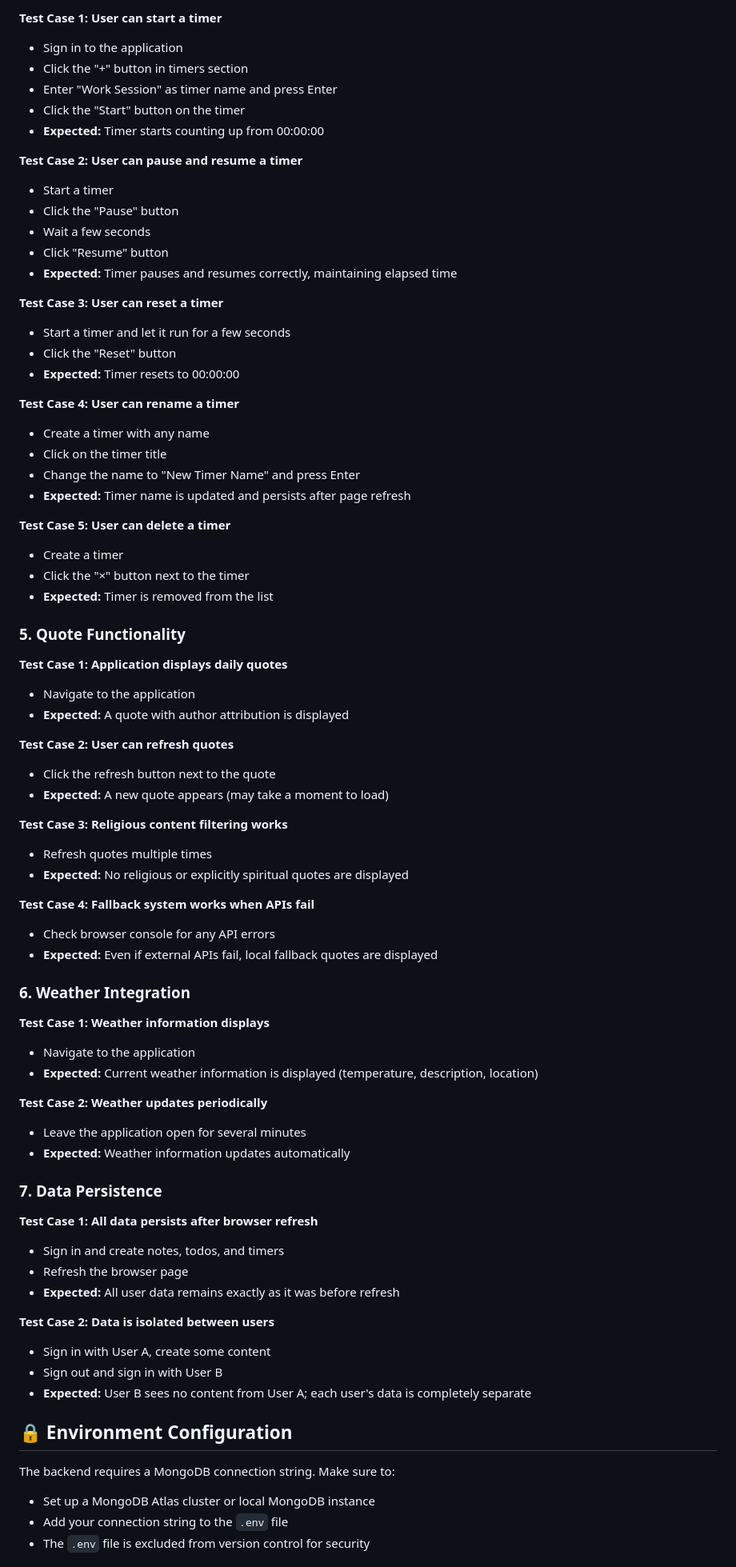
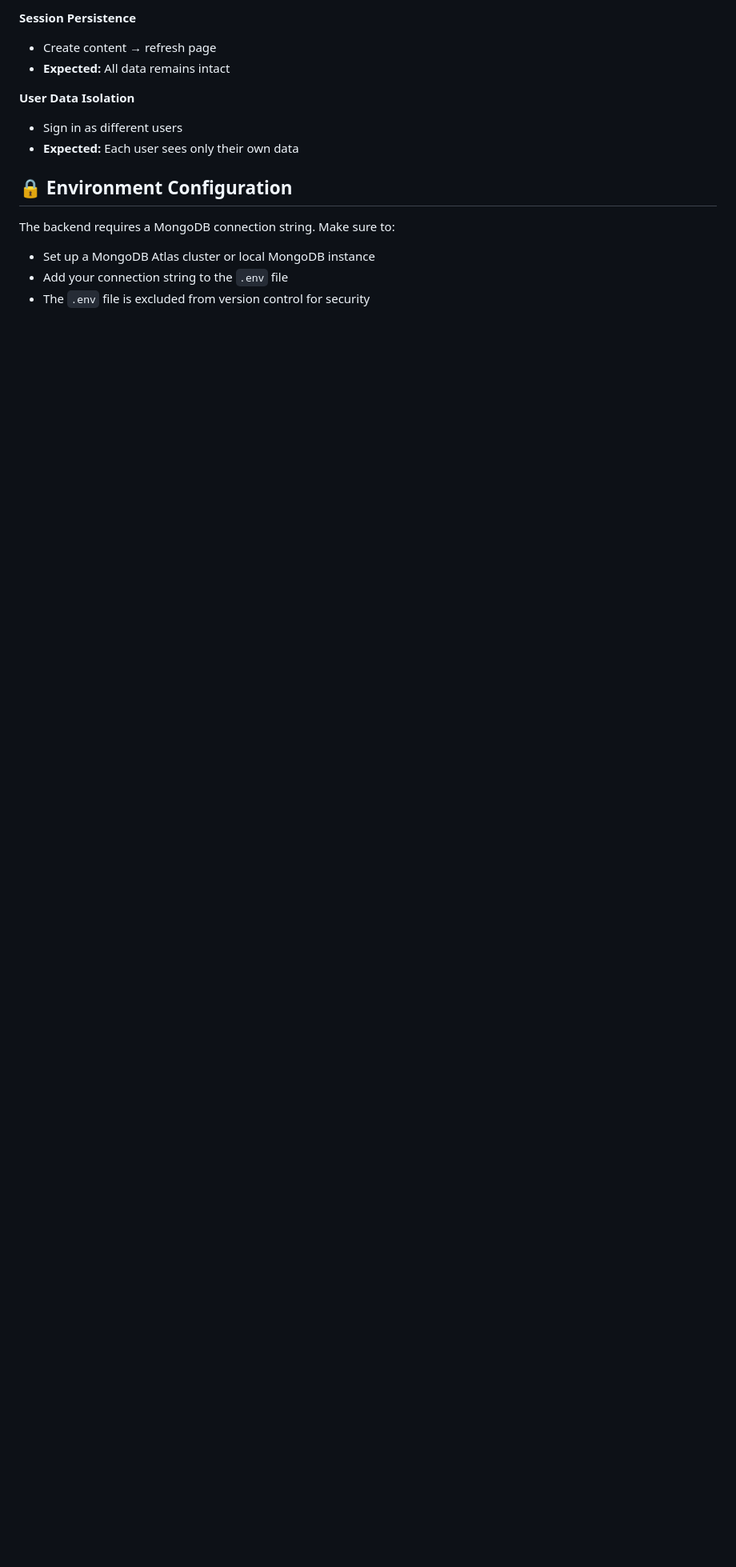
Before and after one commit to ElleWest/MinimalistNotesProject, a Markdown page: README.md, the part around the change printed below. Shown: that part at 80% size. Drawn GitHub-style; blank space fills up the shorter version.

```diff
--- a/README.md
+++ b/README.md
@@ -234,86 +219,13 @@ Please wait a moment if the app seems slow initially.
 
-**Test Case 1: User can start a timer**
+**Session Persistence**
 
-- Sign in to the application
-- Click the "+" button in timers section
-- Enter "Work Session" as timer name and press Enter
-- Click the "Start" button on the timer
-- **Expected:** Timer starts counting up from 00:00:00
+- Create content → refresh page
+- **Expected:** All data remains intact
 
-**Test Case 2: User can pause and resume a timer**
+**User Data Isolation**
 
-- Start a timer
-- Click the "Pause" button
-- Wait a few seconds
-- Click "Resume" button
-- **Expected:** Timer pauses and resumes correctly, maintaining elapsed time
-
-**Test Case 3: User can reset a timer**
-
-- Start a timer and let it run for a few seconds
-- Click the "Reset" button
-- **Expected:** Timer resets to 00:00:00
-
-**Test Case 4: User can rename a timer**
-
-- Create a timer with any name
-- Click on the timer title
-- Change the name to "New Timer Name" and press Enter
-- **Expected:** Timer name is updated and persists after page refresh
-
-**Test Case 5: User can delete a timer**
-
-- Create a timer
-- Click the "×" button next to the timer
-- **Expected:** Timer is removed from the list
-
-### 5. Quote Functionality
-
-**Test Case 1: Application displays daily quotes**
-
-- Navigate to the application
-- **Expected:** A quote with author attribution is displayed
-
-**Test Case 2: User can refresh quotes**
-
-- Click the refresh button next to the quote
-- **Expected:** A new quote appears (may take a moment to load)
-
-**Test Case 3: Religious content filtering works**
-
-- Refresh quotes multiple times
-- **Expected:** No religious or explicitly spiritual quotes are displayed
-
-**Test Case 4: Fallback system works when APIs fail**
-
-- Check browser console for any API errors
-- **Expected:** Even if external APIs fail, local fallback quotes are displayed
-
-### 6. Weather Integration
-
-**Test Case 1: Weather information displays**
-
-- Navigate to the application
-- **Expected:** Current weather information is displayed (temperature, description, location)
-
-**Test Case 2: Weather updates periodically**
-
-- Leave the application open for several minutes
-- **Expected:** Weather information updates automatically
-
-### 7. Data Persistence
-
-**Test Case 1: All data persists after browser refresh**
-
-- Sign in and create notes, todos, and timers
-- Refresh the browser page
-- **Expected:** All user data remains exactly as it was before refresh
-
-**Test Case 2: Data is isolated between users**
-
-- Sign in with User A, create some content
-- Sign out and sign in with User B
-- **Expected:** User B sees no content from User A; each user's data is completely separate
+- Sign in as different users
+- **Expected:** Each user sees only their own data
 
 ## 🔒 Environment Configuration
 
```
Also changed, not shown: other parts of README.md (+36 -51 lines).
